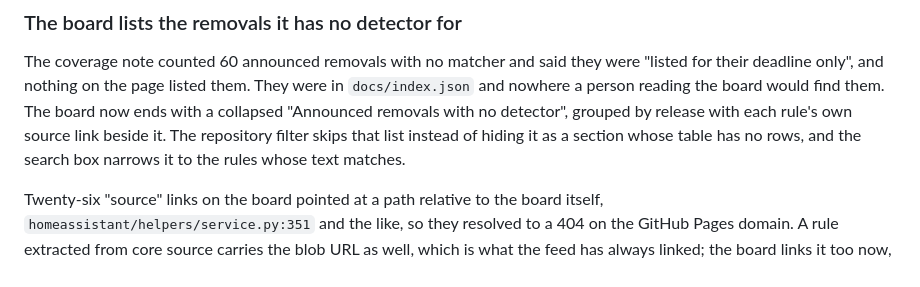
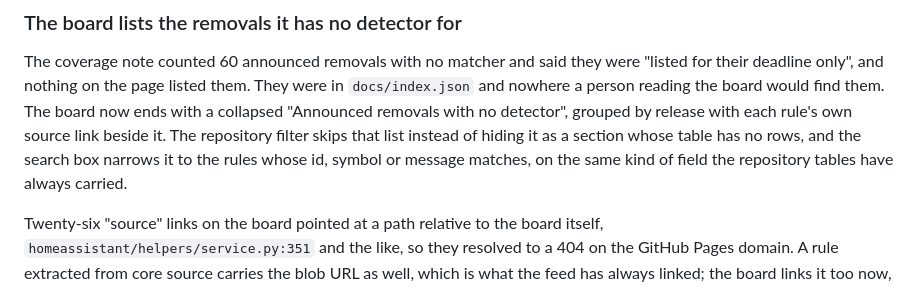
Before and after one commit to Booyaka101/hass-breakage-radar, a Markdown page: CHANGELOG.md, the part around the change. GitHub-like rendering.

Commit message:
docs(changelog): say what the no-detector search box matches on

```diff
--- a/CHANGELOG.md
+++ b/CHANGELOG.md
@@ -36,7 +36,8 @@ The coverage note counted 60 announced removals with no matcher and said they we
 ends with a collapsed "Announced removals with no detector", grouped by release with
 each rule's own source link beside it. The repository filter skips that list instead of
 hiding it as a section whose table has no rows, and the search box narrows it to the
-rules whose text matches.
+rules whose id, symbol or message matches, on the same kind of field the repository
+tables have always carried.
 
 Twenty-six "source" links on the board pointed at a path relative to the board itself,
 `homeassistant/helpers/service.py:351` and the like, so they resolved to a 404 on the
```
